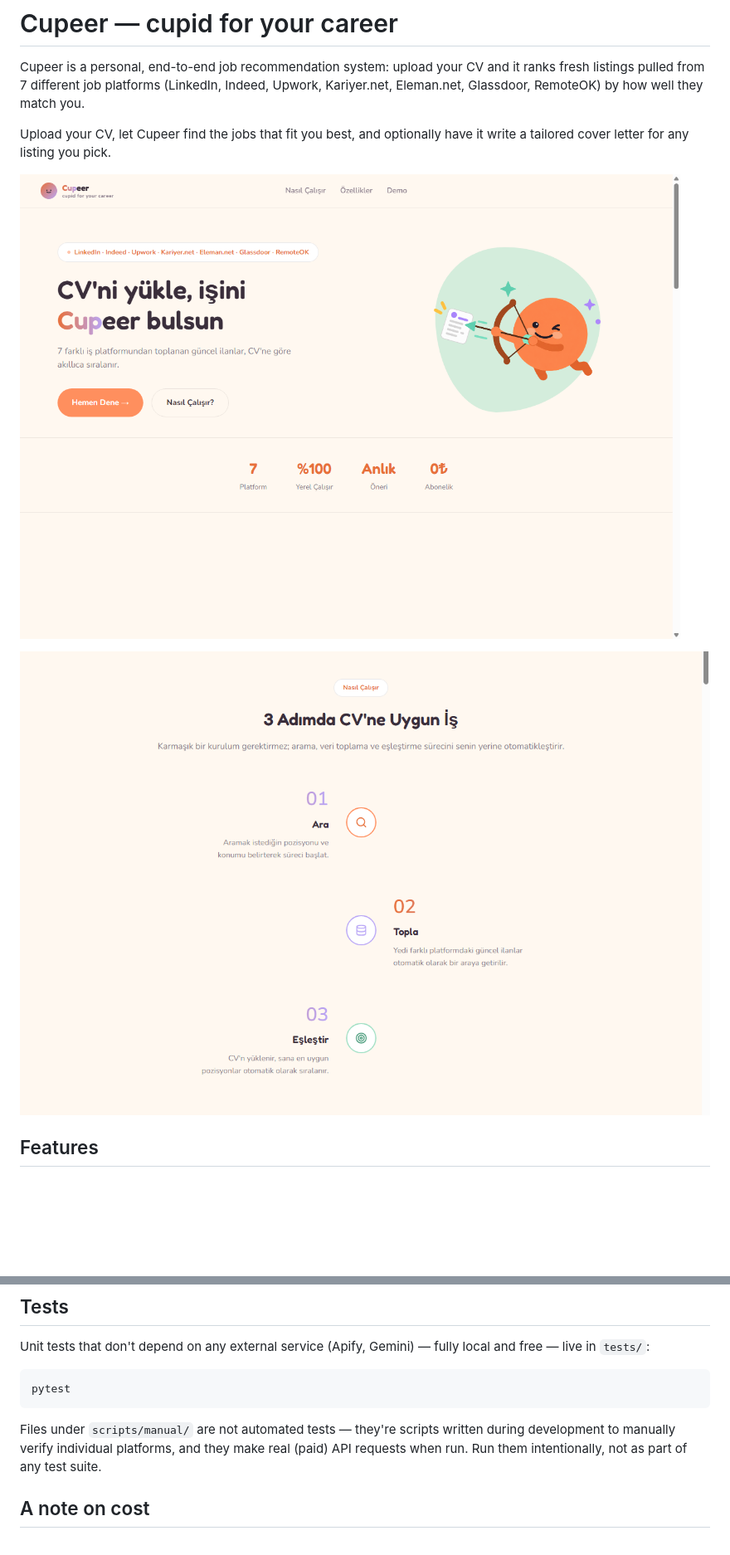
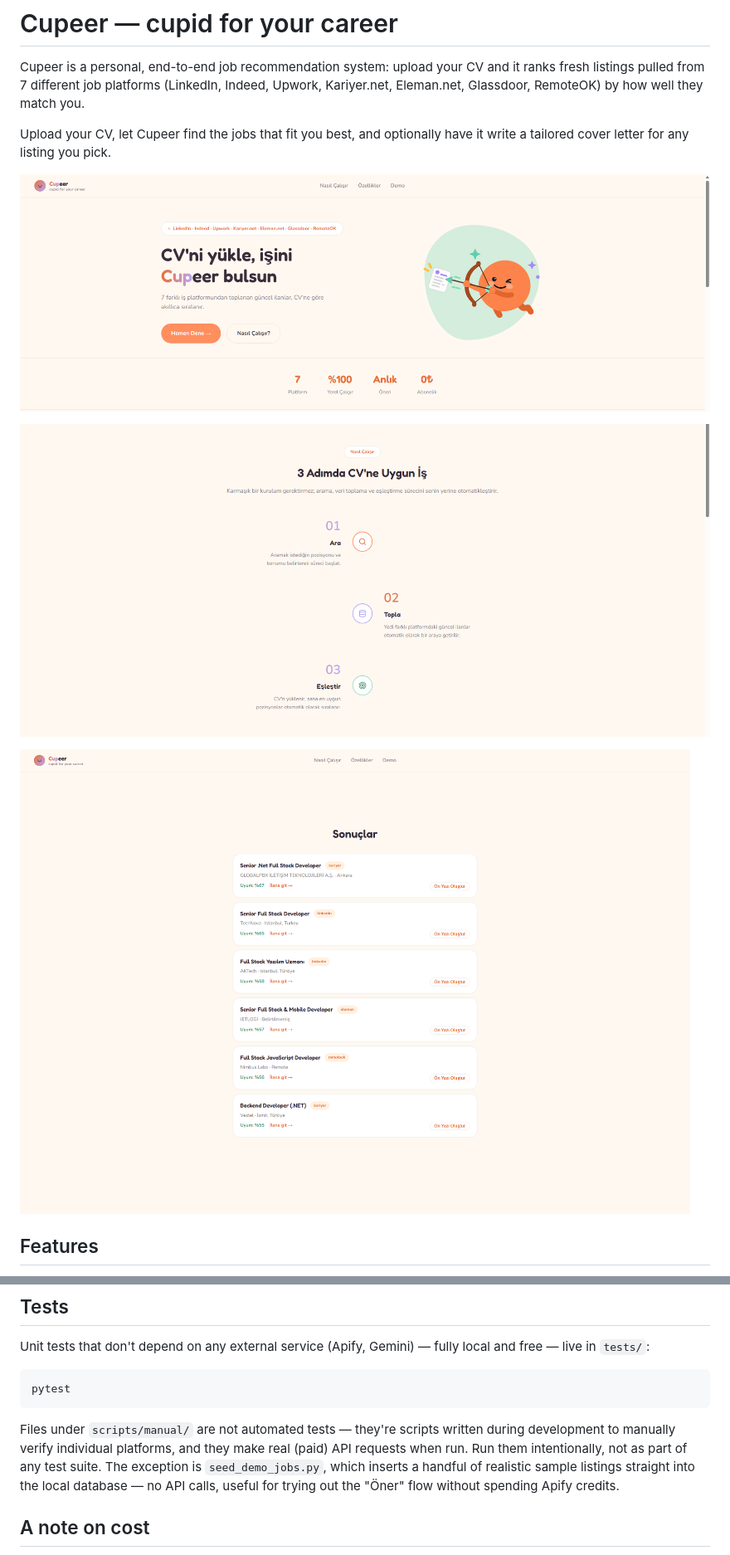
Before and after one commit to gizemyalcinn/cupeer, a Markdown page: README.md, 2 parts joined by grey strips. Shown at 83% size. GitHub-like rendering; pictures changed too: frontend/assets/screenshot-hero.png, frontend/assets/screenshot-how-it-works.png, frontend/assets/screenshot-results.png (added); blank space fills up the shorter version.

```diff
--- a/README.md
+++ b/README.md
@@ -11,6 +11,8 @@ have it write a tailored cover letter for any listing you pick.
 ![Cupeer homepage](frontend/assets/screenshot-hero.png)
 
 ![How it works](frontend/assets/screenshot-how-it-works.png)
+
+![Ranked results for a Full Stack Developer CV](frontend/assets/screenshot-results.png)
 
 ## Features
 
@@ -85,7 +87,10 @@ pytest
 Files under `scripts/manual/` are not automated tests — they're scripts
 written during development to manually verify individual platforms, and they
 make real (paid) API requests when run. Run them intentionally, not as part
-of any test suite.
+of any test suite. The exception is `seed_demo_jobs.py`, which inserts a
+handful of realistic sample listings straight into the local database — no
+API calls, useful for trying out the "Öner" flow without spending Apify
+credits.
 
 ## A note on cost
 
```
Also changed, not shown: 1 other file.
